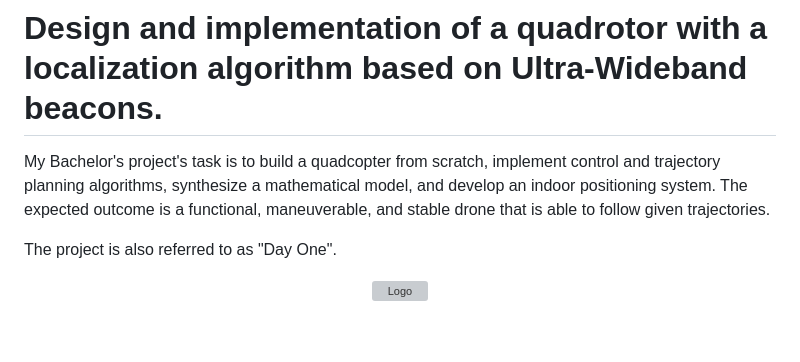
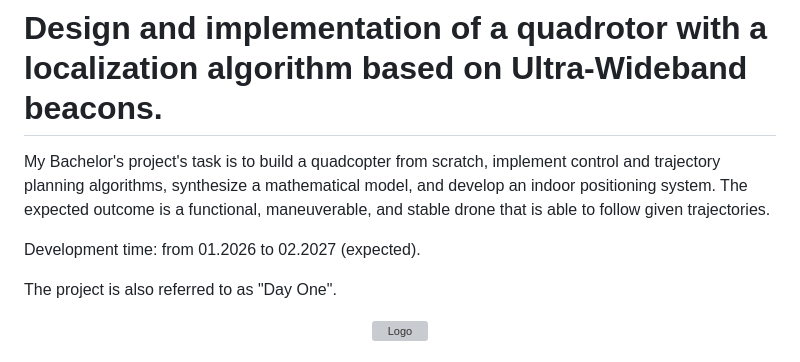
Before and after one commit to A-Rozmarynowicz/Quadcopter_Full_Implementation, a Markdown page: README.md, the part around the change. Rendered like a GitHub page; blank space fills up the shorter version; grey boxes are pictures that could not be loaded.

```diff
--- a/README.md
+++ b/README.md
@@ -11,6 +11,8 @@
 # Design and implementation of a quadrotor with a localization algorithm based on Ultra-Wideband beacons.
 
 My Bachelor's project's task is to build a quadcopter from scratch, implement control and trajectory planning algorithms, synthesize a mathematical model, and develop an indoor positioning system. The expected outcome is a functional, maneuverable, and stable drone that is able to follow given trajectories.
+
+Development time: from 01.2026 to 02.2027 (expected).
 
 The project is also referred to as "Day One".
 
```
